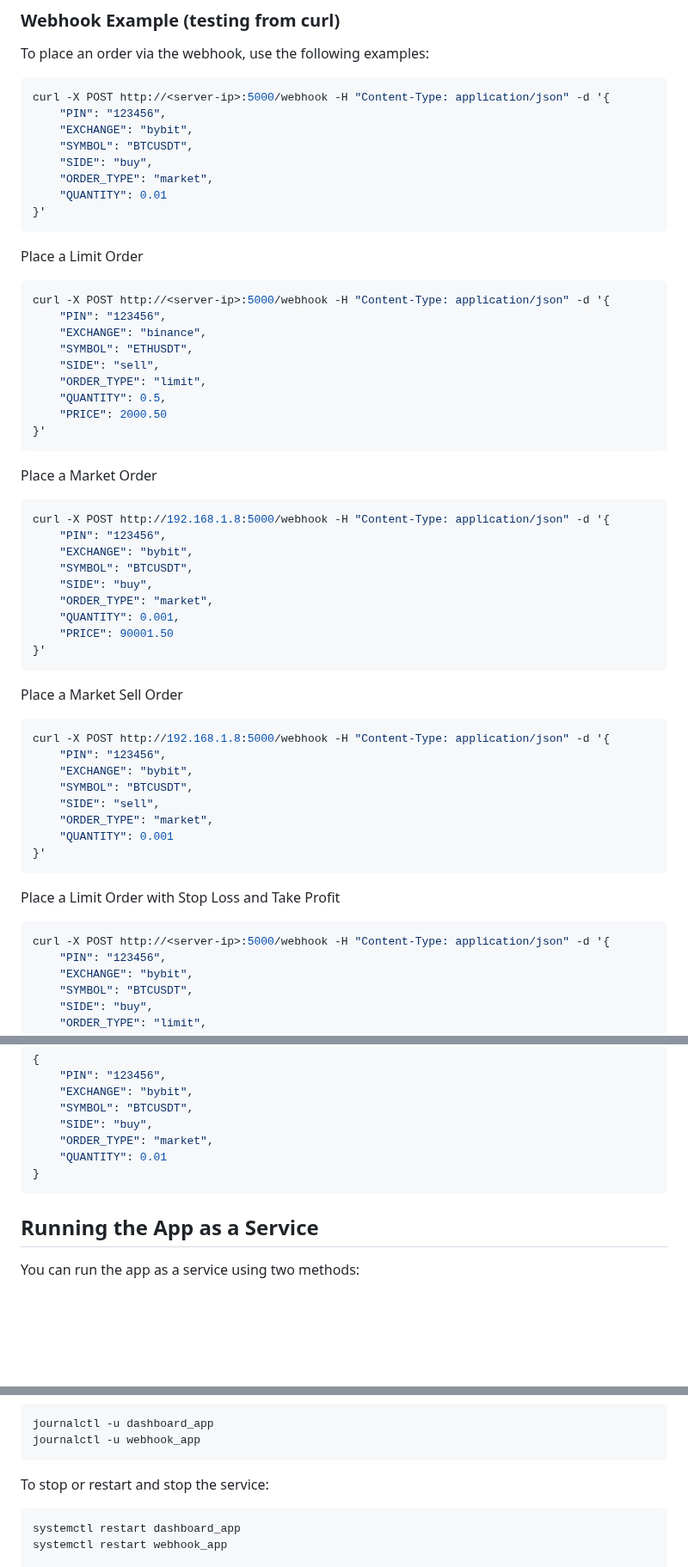
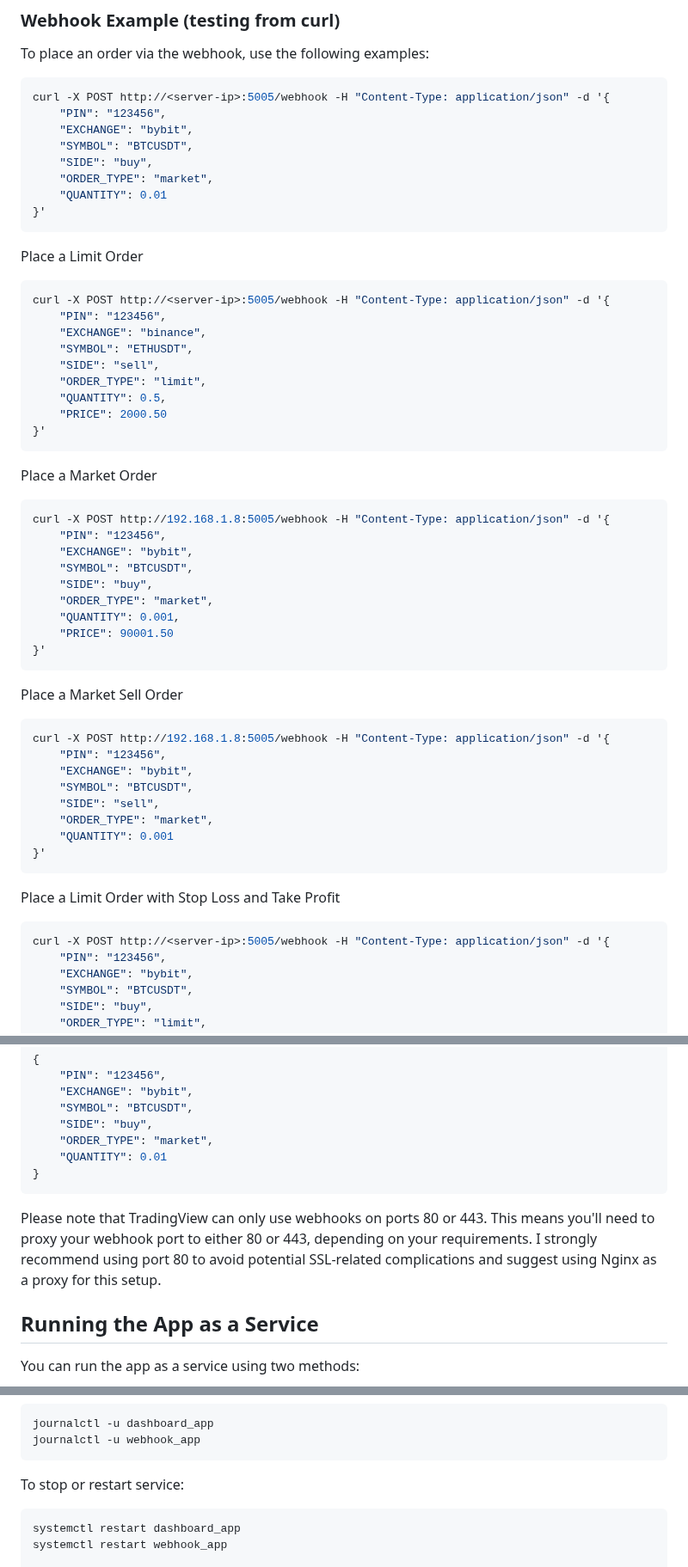
Before and after one commit to Sentello/TradeX, a Markdown page: README.md, 3 parts joined by grey strips. Shown at 86% size. Rendered like a GitHub page; blank space fills up the shorter version.

````diff
--- a/README.md
+++ b/README.md
@@ -74,7 +74,7 @@
 To place an order via the webhook, use the following examples:
 
 ```bash
-curl -X POST http://<server-ip>:5000/webhook -H "Content-Type: application/json" -d '{
+curl -X POST http://<server-ip>:5005/webhook -H "Content-Type: application/json" -d '{
     "PIN": "123456",
     "EXCHANGE": "bybit",
     "SYMBOL": "BTCUSDT",
@@ -86,7 +86,7 @@ curl -X POST http://<server-ip>:5000/webhook -H "Content-Type: application/json"
 Place a Limit Order
 
 ```bash
-curl -X POST http://<server-ip>:5000/webhook -H "Content-Type: application/json" -d '{
+curl -X POST http://<server-ip>:5005/webhook -H "Content-Type: application/json" -d '{
     "PIN": "123456",
     "EXCHANGE": "binance",
     "SYMBOL": "ETHUSDT",
@@ -100,7 +100,7 @@ curl -X POST http://<server-ip>:5000/webhook -H "Content-Type: application/json"
 Place a Market Order
 
 ```bash
-curl -X POST http://192.168.1.8:5000/webhook -H "Content-Type: application/json" -d '{
+curl -X POST http://192.168.1.8:5005/webhook -H "Content-Type: application/json" -d '{
     "PIN": "123456",
     "EXCHANGE": "bybit",
     "SYMBOL": "BTCUSDT",
@@ -114,7 +114,7 @@ curl -X POST http://192.168.1.8:5000/webhook -H "Content-Type: application/json"
 Place a Market Sell Order
 
 ```bash
-curl -X POST http://192.168.1.8:5000/webhook -H "Content-Type: application/json" -d '{
+curl -X POST http://192.168.1.8:5005/webhook -H "Content-Type: application/json" -d '{
     "PIN": "123456",
     "EXCHANGE": "bybit",
     "SYMBOL": "BTCUSDT",
@@ -127,7 +127,7 @@ curl -X POST http://192.168.1.8:5000/webhook -H "Content-Type: application/json"
 Place a Limit Order with Stop Loss and Take Profit
 
 ```bash
-curl -X POST http://<server-ip>:5000/webhook -H "Content-Type: application/json" -d '{
+curl -X POST http://<server-ip>:5005/webhook -H "Content-Type: application/json" -d '{
     "PIN": "123456",
     "EXCHANGE": "bybit",
     "SYMBOL": "BTCUSDT",
@@ -152,6 +152,7 @@ The same logic applies as with cURL, but keep the content within the curly brack
     "QUANTITY": 0.01
 }
 ```
+Please note that TradingView can only use webhooks on ports 80 or 443. This means you'll need to proxy your webhook port to either 80 or 443, depending on your requirements. I strongly recommend using port 80 to avoid potential SSL-related complications and suggest using Nginx as a proxy for this setup.
 
 ## Running the App as a Service
 
@@ -293,7 +294,7 @@ View logs using journalctl:
 journalctl -u dashboard_app
 journalctl -u webhook_app
 ```
-To stop or restart and stop the service:
+To stop or restart service:
  ```bash
 systemctl restart dashboard_app
 systemctl restart webhook_app
````
